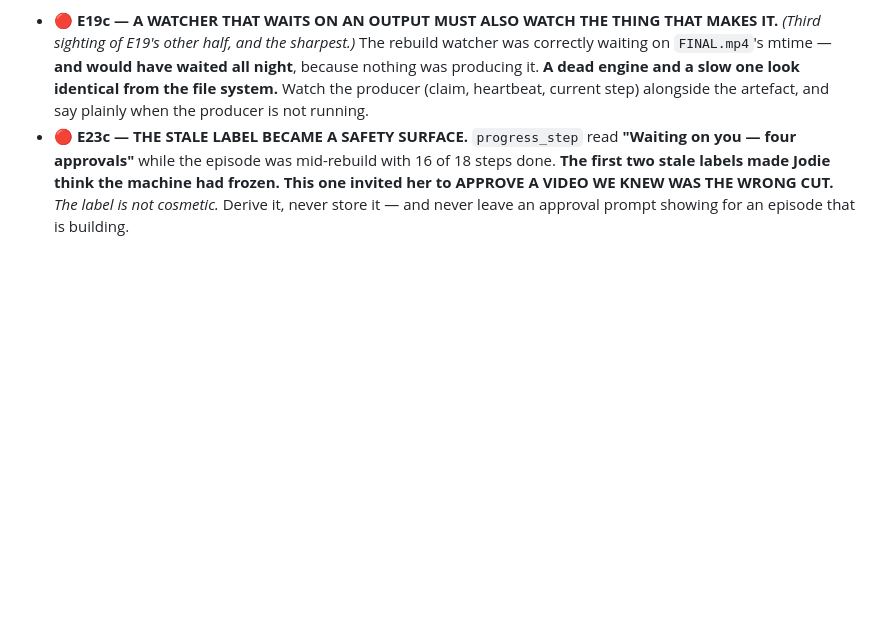
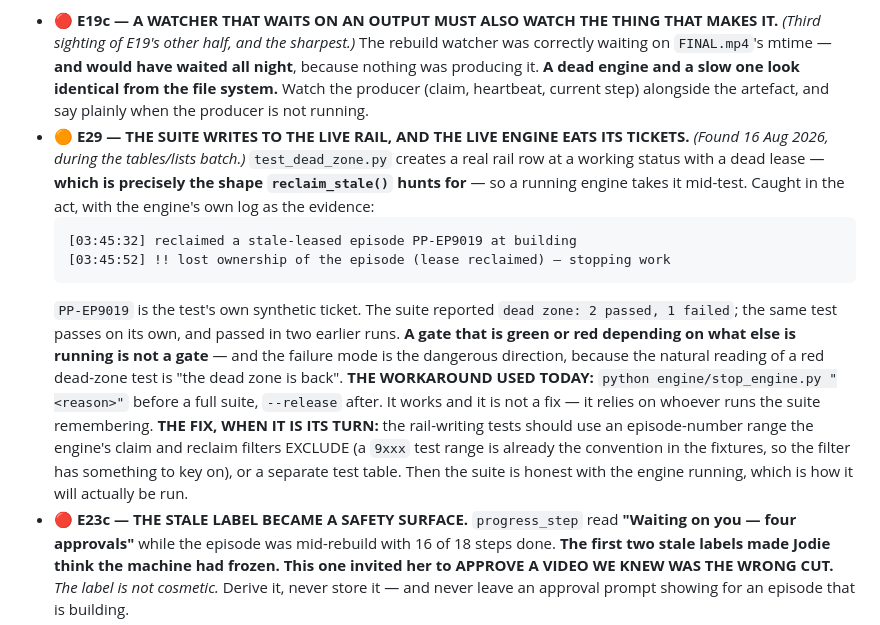
Before and after one commit to Practical-Punting/episode-studio, a Markdown page: docs/ENGINE-BACKLOG.md, the part around the change. Drawn GitHub-style; blank space fills up the shorter version.

Commit message:
Backlog E29: the suite writes to the live rail and the engine eats its tickets
test_dead_zone.py creates a real rail row at a working status with a dead
lease — precisely the shape reclaim_stale() hunts for — so a running engine
takes it mid-test. Caught in the act during this batch, with the engine's own
log as evidence: it reclaimed PP-EP9019, the test's own synthetic ticket, and
the suite reported "dead zone: 2 passed, 1 failed" on a test that passes on
its own and passed twice earlier.

A gate that is green or red depending on what else is running is not a gate,
and this one fails in the dangerous direction: the natural reading of a red
dead-zone test is "the dead zone is back".

Logged rather than quietly worked around. Today's workaround — hold the engine
with stop_engine.py across a full suite — works and is not a fix, because it
relies on whoever runs the suite remembering.

Co-Authored-By: Claude Opus 5 (1M context) <noreply@anthropic.com>
Claude-Session: https://claude.ai/code/session_01GpEZzJgQZ1bxBzuuBVZ8pj

````diff
--- a/docs/ENGINE-BACKLOG.md
+++ b/docs/ENGINE-BACKLOG.md
@@ -838,6 +838,28 @@ on a public repo is not a trade worth making**).
   nothing was producing it. **A dead engine and a slow one look identical from the file
   system.** Watch the producer (claim, heartbeat, current step) alongside the artefact,
   and say plainly when the producer is not running.
+- 🟠 **E29 — THE SUITE WRITES TO THE LIVE RAIL, AND THE LIVE ENGINE EATS ITS TICKETS.**
+  *(Found 16 Aug 2026, during the tables/lists batch.)*
+  `test_dead_zone.py` creates a real rail row at a working status with a dead lease —
+  **which is precisely the shape `reclaim_stale()` hunts for** — so a running engine
+  takes it mid-test. Caught in the act, with the engine's own log as the evidence:
+  ```
+  [03:45:32] reclaimed a stale-leased episode PP-EP9019 at building
+  [03:45:52] !! lost ownership of the episode (lease reclaimed) — stopping work
+  ```
+  `PP-EP9019` is the test's own synthetic ticket. The suite reported
+  `dead zone: 2 passed, 1 failed`; the same test passes on its own, and passed in two
+  earlier runs. **A gate that is green or red depending on what else is running is not
+  a gate** — and the failure mode is the dangerous direction, because the natural
+  reading of a red dead-zone test is "the dead zone is back".
+  **THE WORKAROUND USED TODAY:** `python engine/stop_engine.py "<reason>"` before a full
+  suite, `--release` after. It works and it is not a fix — it relies on whoever runs the
+  suite remembering.
+  **THE FIX, WHEN IT IS ITS TURN:** the rail-writing tests should use an episode-number
+  range the engine's claim and reclaim filters EXCLUDE (a `9xxx` test range is already
+  the convention in the fixtures, so the filter has something to key on), or a separate
+  test table. Then the suite is honest with the engine running, which is how it will
+  actually be run.
 - 🔴 **E23c — THE STALE LABEL BECAME A SAFETY SURFACE.** `progress_step` read
   **"Waiting on you — four approvals"** while the episode was mid-rebuild with 16 of 18
   steps done. **The first two stale labels made Jodie think the machine had frozen. This
````
